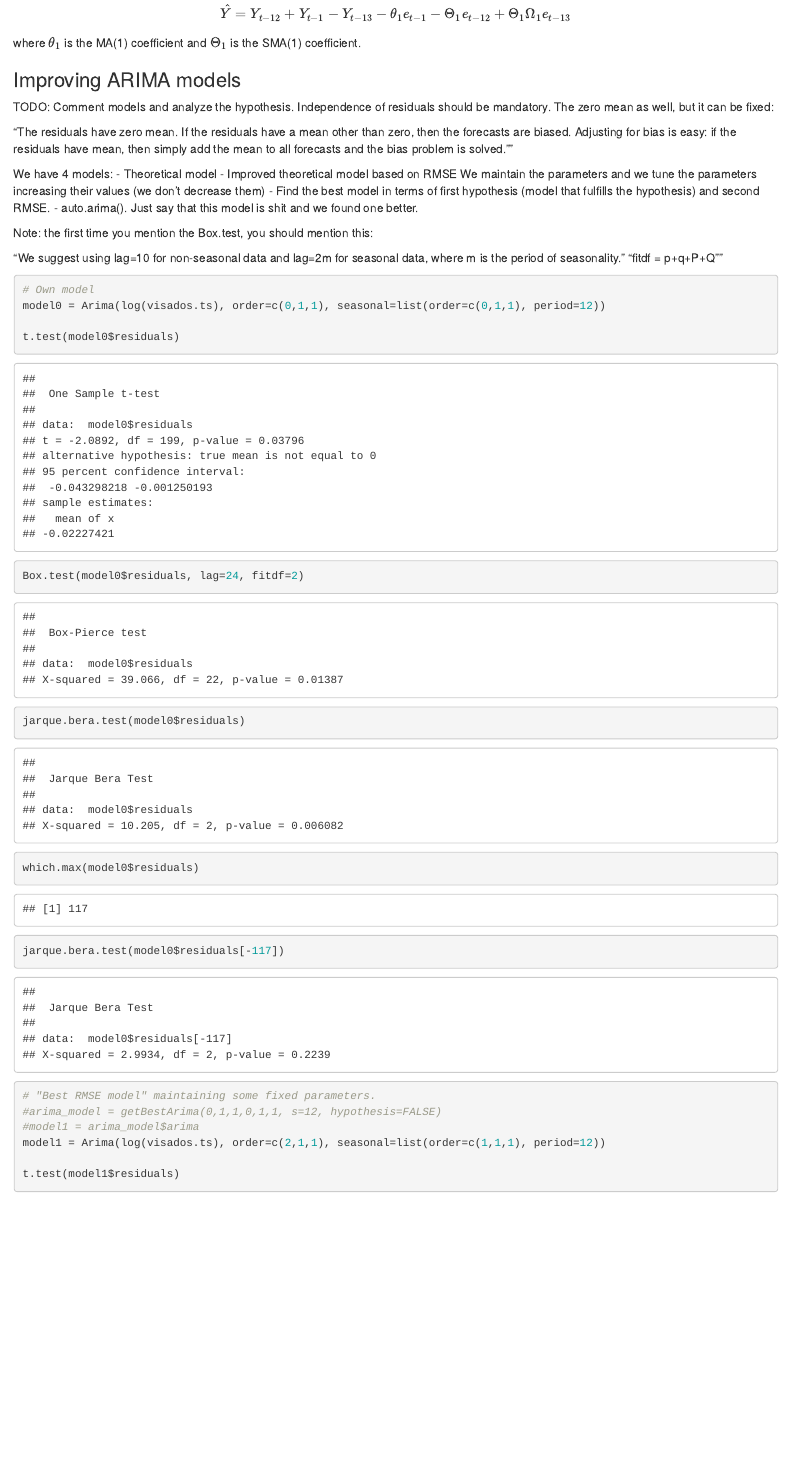
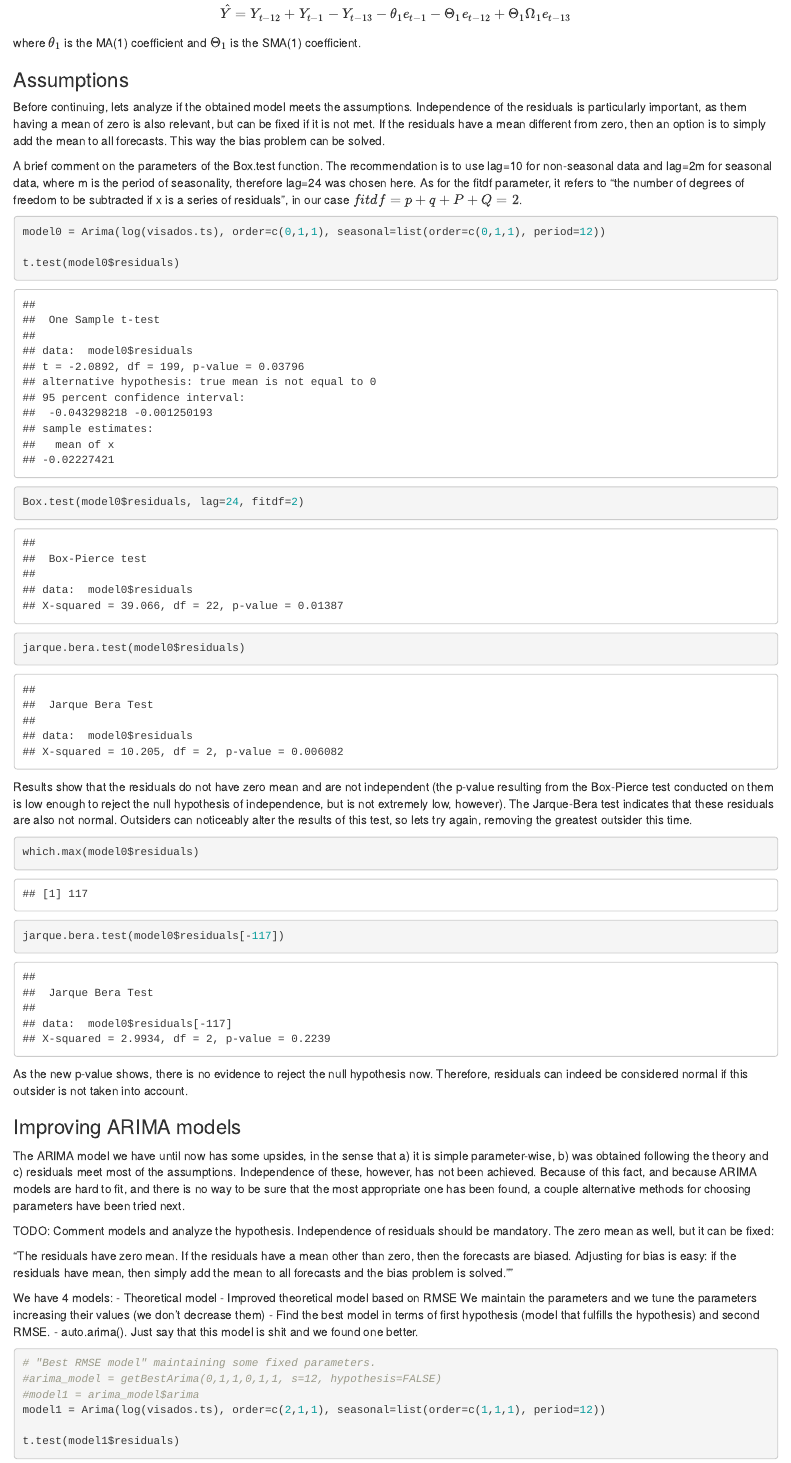
Before and after one commit to jgonzalezferrer/housing-sales-tseries, an R Markdown document (report/tseries.Rmd): the page in a window 1100 px wide, from 10540 px down. Rendered offline with R 4.5, knitr and Pandoc, with nearby package versions.

Commit message:
Assumptions of model0 + intro to the next part

````diff
--- a/report/tseries.Rmd
+++ b/report/tseries.Rmd
@@ -226,7 +226,33 @@ $$ \hat{Y} = Y_{t-12} + Y_{t-1} - Y_{t-13} - \theta_1 e_{t-1} - \Theta_1 e_{t-12
 
 where $\theta_1$ is the MA(1) coefficient and $\Theta_1$ is the SMA(1) coefficient.
 
+### Assumptions
+
+Before continuing, lets analyze if the obtained model meets the assumptions. Independence of the residuals is particularly important, as them having a mean of zero is also relevant, but can be fixed if it is not met. If the residuals have a mean different from zero, then an option is to simply add the mean to all forecasts. This way the bias problem can be solved.
+
+A brief comment on the parameters of the Box.test function. The recommendation is to use lag=10 for non-seasonal data and lag=2m for seasonal data, where m is the period of seasonality, therefore lag=24 was chosen here. As for the fitdf parameter, it refers to "the number of degrees of freedom to be subtracted if x is a series of residuals", in our case $fitdf = p+q+P+Q = 2$.
+
+```{r model1 assumptions}
+model0 = Arima(log(visados.ts), order=c(0,1,1), seasonal=list(order=c(0,1,1), period=12))
+
+t.test(model0$residuals)
+Box.test(model0$residuals, lag=24, fitdf=2)
+jarque.bera.test(model0$residuals)
+```
+
+Results show that the residuals do not have zero mean and are not independent (the p-value resulting from the Box-Pierce test conducted on them is low enough to reject the null hypothesis of independence, but is not extremely low, however). The Jarque-Bera test indicates that these residuals are also not normal. Outsiders can noticeably alter the results of this test, so lets try again, removing the greatest outsider this time.
+
+```{r models}
+which.max(model0$residuals)
+jarque.bera.test(model0$residuals[-117])
+```
+
+As the new p-value shows, there is no evidence to reject the null hypothesis now. Therefore, residuals can indeed be considered normal if this outsider is not taken into account.
+
+
 ### Improving ARIMA models
+
+The ARIMA model we have until now has some upsides, in the sense that a) it is simple parameter-wise, b) was obtained following the theory and c) residuals meet most of the assumptions. Independence of these, however, has not been achieved. Because of this fact, and because ARIMA models are hard to fit, and there is no way to be sure that the most appropriate one has been found, a couple alternative methods for choosing parameters have been tried next.
 
 TODO: Comment models and analyze the hypothesis. Independence of residuals should be mandatory. The zero mean as well, but it can be fixed:
 
@@ -240,22 +266,9 @@ We have 4 models:
 - Find the best model in terms of first hypothesis (model that fulfills the hypothesis) and second RMSE.
 - auto.arima(). Just say that this model is shit and we found one better.
 
-Note: the first time you mention the Box.test, you should mention this:
 
-"We suggest using lag=10 for non-seasonal data and lag=2m for seasonal data, where m is the period of seasonality."
-"fitdf = p+q+P+Q""
 
 ```{r models}
-# Own model
-model0 = Arima(log(visados.ts), order=c(0,1,1), seasonal=list(order=c(0,1,1), period=12))
-
-t.test(model0$residuals)
-Box.test(model0$residuals, lag=24, fitdf=2)
-
-jarque.bera.test(model0$residuals)
-which.max(model0$residuals)
-jarque.bera.test(model0$residuals[-117])
-
 # "Best RMSE model" maintaining some fixed parameters.
 #arima_model = getBestArima(0,1,1,0,1,1, s=12, hypothesis=FALSE)
 #model1 = arima_model$arima
````
